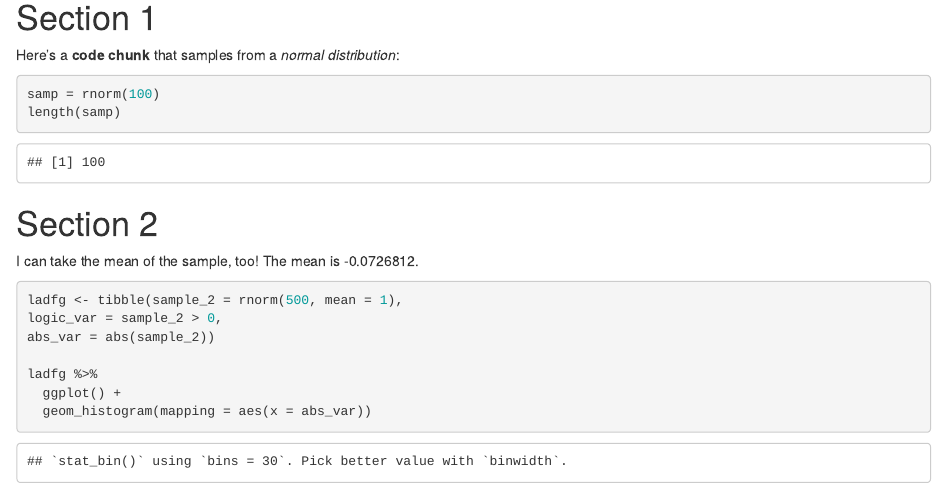
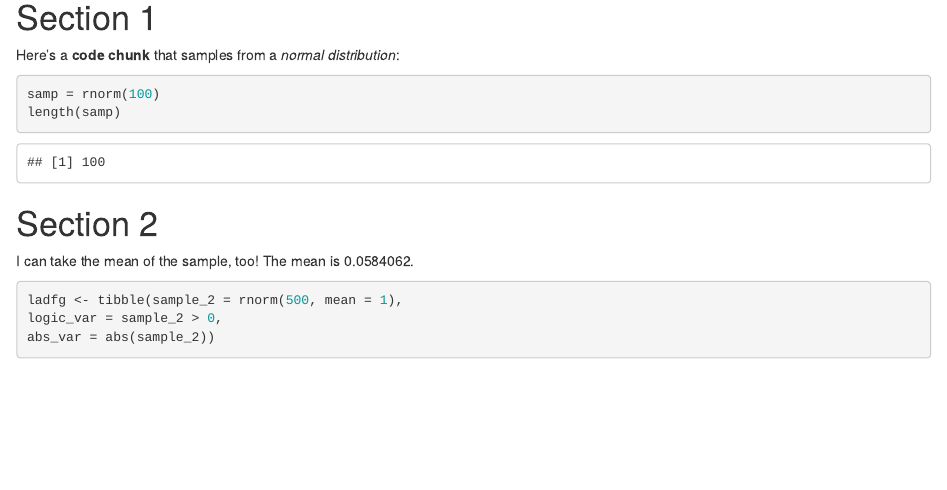
Before and after one commit to fmmeng0726/example_repo, an R Markdown document (template.Rmd): the page in a window 1100 px wide, from 110 px down. The pictures show the output file template.html that the author committed with the source, opened offline.

Commit message:
delete histogram

````diff
--- a/template.Rmd
+++ b/template.Rmd
@@ -31,7 +31,4 @@ ladfg <- tibble(sample_2 = rnorm(500, mean = 1),
 logic_var = sample_2 > 0,
 abs_var = abs(sample_2))
 
-ladfg %>%
-  ggplot() +
-  geom_histogram(mapping = aes(x = abs_var))
 ```
````
Also changed, not shown: template.html.
